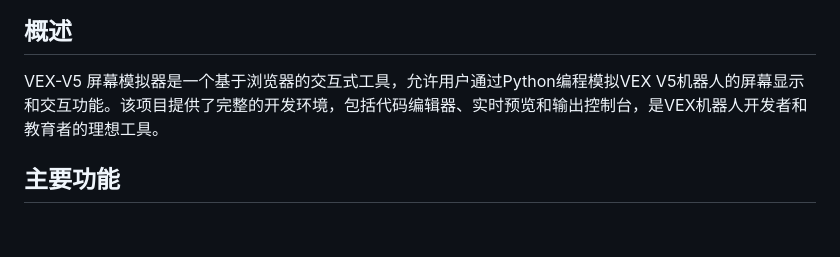
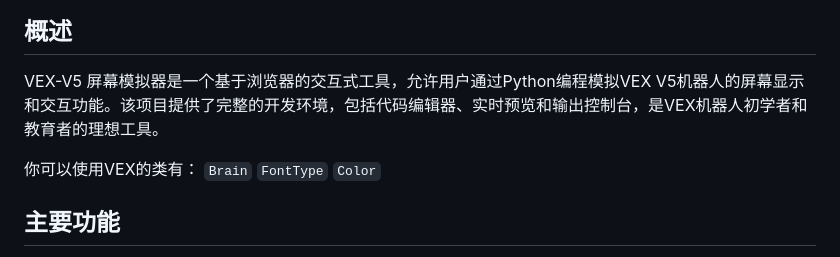
Before and after one commit to mengchuiru/VEX-V5-Screen-Simulator, a Markdown page: README_zh.md, the part around the change. Rendered like a GitHub page; blank space fills up the shorter version.

```diff
--- a/README_zh.md
+++ b/README_zh.md
@@ -9,7 +9,12 @@
 
 ## 概述
 
-VEX-V5 屏幕模拟器是一个基于浏览器的交互式工具，允许用户通过Python编程模拟VEX V5机器人的屏幕显示和交互功能。该项目提供了完整的开发环境，包括代码编辑器、实时预览和输出控制台，是VEX机器人开发者和教育者的理想工具。
+VEX-V5 屏幕模拟器是一个基于浏览器的交互式工具，允许用户通过Python编程模拟VEX V5机器人的屏幕显示和交互功能。该项目提供了完整的开发环境，包括代码编辑器、实时预览和输出控制台，是VEX机器人初学者和教育者的理想工具。
+
+你可以使用VEX的类有：
+`Brain`
+`FontType`
+`Color`
 
 ## 主要功能
 
```
Also changed, not shown: README.md (+6 -1 lines).
